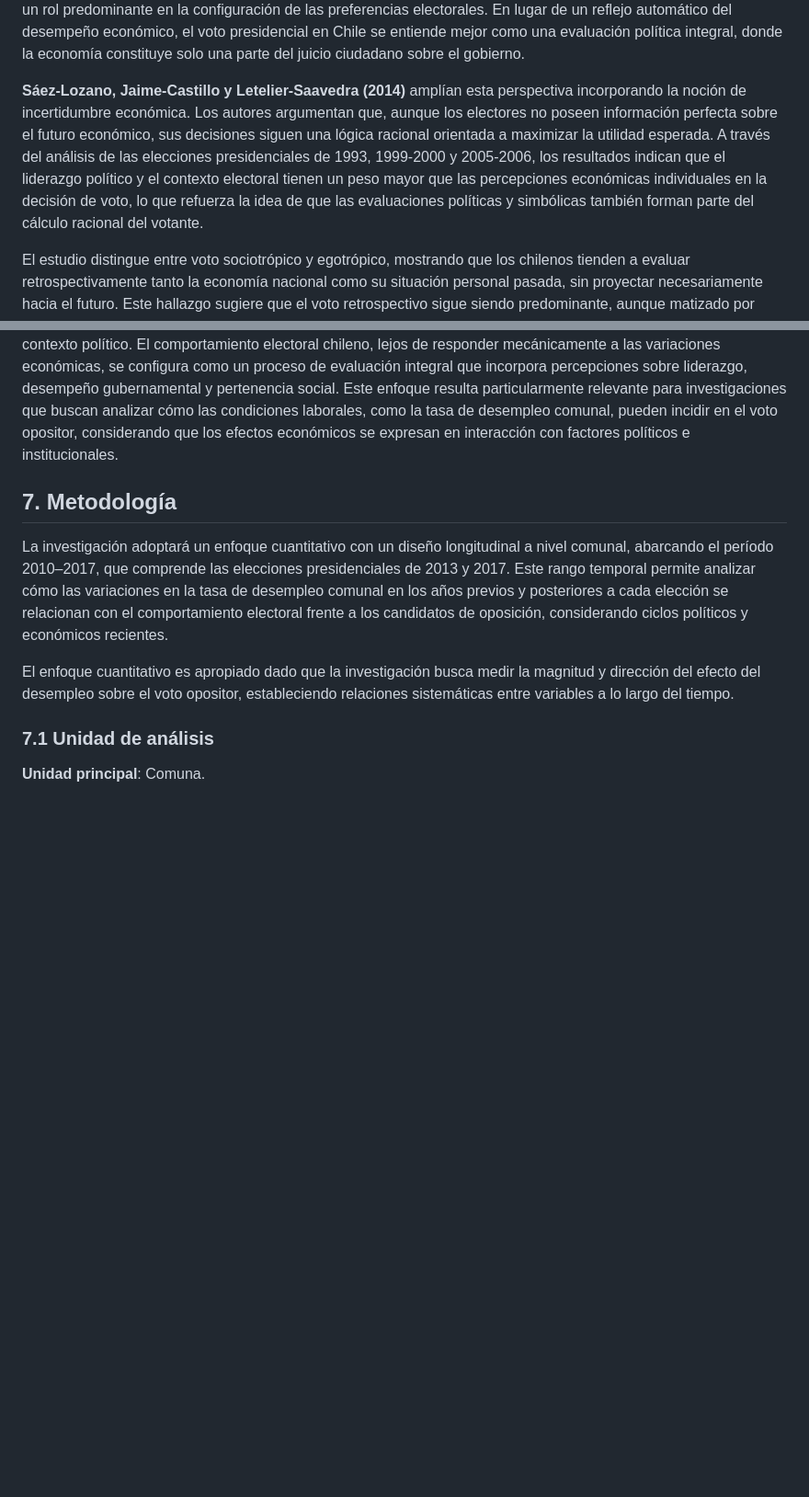
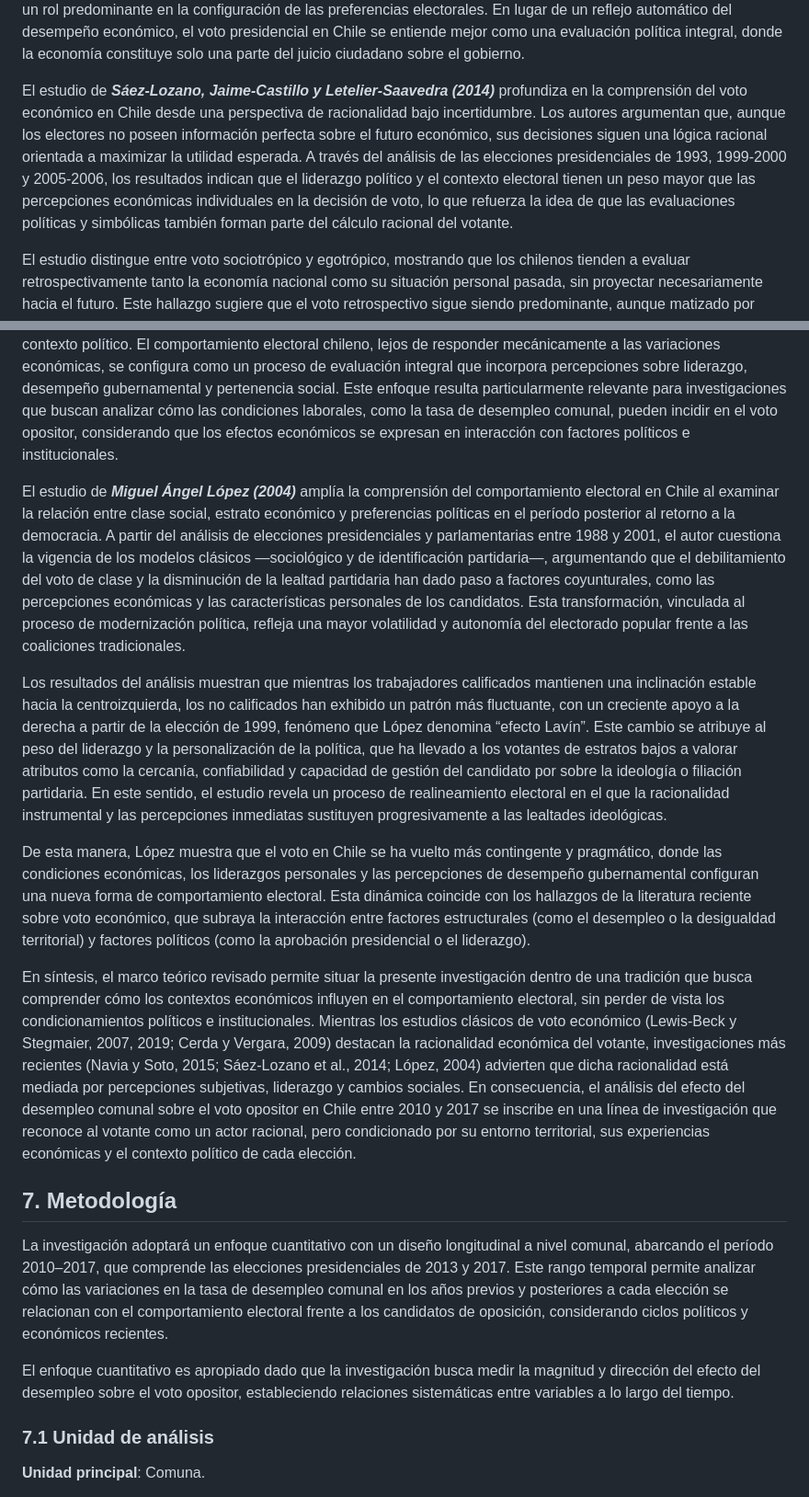
Before and after one commit to mariagracia-abbottcontreras/proyecto_icp5006, a Markdown page: README.md, 2 parts joined by grey strips. Shown at 92% size. Drawn GitHub-style; blank space fills up the shorter version.

```diff
--- a/README.md
+++ b/README.md
@@ -62,11 +62,19 @@ El análisis comparado de las elecciones presidenciales de 1999, 2005, 2009 y 20
 
 Finalmente, Navia y Soto observan que el nivel socioeconómico y la identificación ideológica continúan siendo factores estructurales del voto en Chile: los sectores de menores ingresos tienden a apoyar a la centroizquierda, mientras que los de mayores ingresos favorecen a la derecha. En conjunto, sus resultados indican que el voto económico tiene un peso limitado en el contexto chileno y que las dinámicas políticas e institucionales desempeñan un rol predominante en la configuración de las preferencias electorales. En lugar de un reflejo automático del desempeño económico, el voto presidencial en Chile se entiende mejor como una evaluación política integral, donde la economía constituye solo una parte del juicio ciudadano sobre el gobierno.
 
-**Sáez-Lozano, Jaime-Castillo y Letelier-Saavedra (2014)** amplían esta perspectiva incorporando la noción de incertidumbre económica. Los autores argumentan que, aunque los electores no poseen información perfecta sobre el futuro económico, sus decisiones siguen una lógica racional orientada a maximizar la utilidad esperada. A través del análisis de las elecciones presidenciales de 1993, 1999-2000 y 2005-2006, los resultados indican que el liderazgo político y el contexto electoral tienen un peso mayor que las percepciones económicas individuales en la decisión de voto, lo que refuerza la idea de que las evaluaciones políticas y simbólicas también forman parte del cálculo racional del votante.
+El estudio de ***Sáez-Lozano, Jaime-Castillo y Letelier-Saavedra (2014)*** profundiza en la comprensión del voto económico en Chile desde una perspectiva de racionalidad bajo incertidumbre. Los autores argumentan que, aunque los electores no poseen información perfecta sobre el futuro económico, sus decisiones siguen una lógica racional orientada a maximizar la utilidad esperada. A través del análisis de las elecciones presidenciales de 1993, 1999-2000 y 2005-2006, los resultados indican que el liderazgo político y el contexto electoral tienen un peso mayor que las percepciones económicas individuales en la decisión de voto, lo que refuerza la idea de que las evaluaciones políticas y simbólicas también forman parte del cálculo racional del votante.
 
 El estudio distingue entre voto sociotrópico y egotrópico, mostrando que los chilenos tienden a evaluar retrospectivamente tanto la economía nacional como su situación personal pasada, sin proyectar necesariamente hacia el futuro. Este hallazgo sugiere que el voto retrospectivo sigue siendo predominante, aunque matizado por elementos de liderazgo y contexto. La combinación de estos factores da cuenta de un electorado informado y estratégico, que integra variables económicas y políticas en su evaluación de los gobiernos salientes. Además, los autores destacan la heterogeneidad del comportamiento electoral chileno, influido por diferencias ideológicas, niveles de ingreso, clase social y educación, lo que evidencia la persistencia de clivajes estructurales en la orientación del voto.
 
 En conjunto, Sáez-Lozano, Jaime-Castillo y Letelier-Saavedra ofrecen una visión más compleja del voto económico, en la que la racionalidad de los votantes se combina con las limitaciones de información y las particularidades del contexto político. El comportamiento electoral chileno, lejos de responder mecánicamente a las variaciones económicas, se configura como un proceso de evaluación integral que incorpora percepciones sobre liderazgo, desempeño gubernamental y pertenencia social. Este enfoque resulta particularmente relevante para investigaciones que buscan analizar cómo las condiciones laborales, como la tasa de desempleo comunal, pueden incidir en el voto opositor, considerando que los efectos económicos se expresan en interacción con factores políticos e institucionales.
+
+El estudio de ***Miguel Ángel López (2004)*** amplía la comprensión del comportamiento electoral en Chile al examinar la relación entre clase social, estrato económico y preferencias políticas en el período posterior al retorno a la democracia. A partir del análisis de elecciones presidenciales y parlamentarias entre 1988 y 2001, el autor cuestiona la vigencia de los modelos clásicos —sociológico y de identificación partidaria—, argumentando que el debilitamiento del voto de clase y la disminución de la lealtad partidaria han dado paso a factores coyunturales, como las percepciones económicas y las características personales de los candidatos. Esta transformación, vinculada al proceso de modernización política, refleja una mayor volatilidad y autonomía del electorado popular frente a las coaliciones tradicionales.
+
+Los resultados del análisis muestran que mientras los trabajadores calificados mantienen una inclinación estable hacia la centroizquierda, los no calificados han exhibido un patrón más fluctuante, con un creciente apoyo a la derecha a partir de la elección de 1999, fenómeno que López denomina “efecto Lavín”. Este cambio se atribuye al peso del liderazgo y la personalización de la política, que ha llevado a los votantes de estratos bajos a valorar atributos como la cercanía, confiabilidad y capacidad de gestión del candidato por sobre la ideología o filiación partidaria. En este sentido, el estudio revela un proceso de realineamiento electoral en el que la racionalidad instrumental y las percepciones inmediatas sustituyen progresivamente a las lealtades ideológicas.
+
+De esta manera, López muestra que el voto en Chile se ha vuelto más contingente y pragmático, donde las condiciones económicas, los liderazgos personales y las percepciones de desempeño gubernamental configuran una nueva forma de comportamiento electoral. Esta dinámica coincide con los hallazgos de la literatura reciente sobre voto económico, que subraya la interacción entre factores estructurales (como el desempleo o la desigualdad territorial) y factores políticos (como la aprobación presidencial o el liderazgo).
+
+En síntesis, el marco teórico revisado permite situar la presente investigación dentro de una tradición que busca comprender cómo los contextos económicos influyen en el comportamiento electoral, sin perder de vista los condicionamientos políticos e institucionales. Mientras los estudios clásicos de voto económico (Lewis-Beck y Stegmaier, 2007, 2019; Cerda y Vergara, 2009) destacan la racionalidad económica del votante, investigaciones más recientes (Navia y Soto, 2015; Sáez-Lozano et al., 2014; López, 2004) advierten que dicha racionalidad está mediada por percepciones subjetivas, liderazgo y cambios sociales. En consecuencia, el análisis del efecto del desempleo comunal sobre el voto opositor en Chile entre 2010 y 2017 se inscribe en una línea de investigación que reconoce al votante como un actor racional, pero condicionado por su entorno territorial, sus experiencias económicas y el contexto político de cada elección.
 
 ## 7. Metodología
 La investigación adoptará un enfoque cuantitativo con un diseño longitudinal a nivel comunal, abarcando el período 2010–2017, que comprende las elecciones presidenciales de 2013 y 2017. Este rango temporal permite analizar cómo las variaciones en la tasa de desempleo comunal en los años previos y posteriores a cada elección se relacionan con el comportamiento electoral frente a los candidatos de oposición, considerando ciclos políticos y económicos recientes.
```
Also changed, not shown: other parts of README.md (+3 -3 lines).
